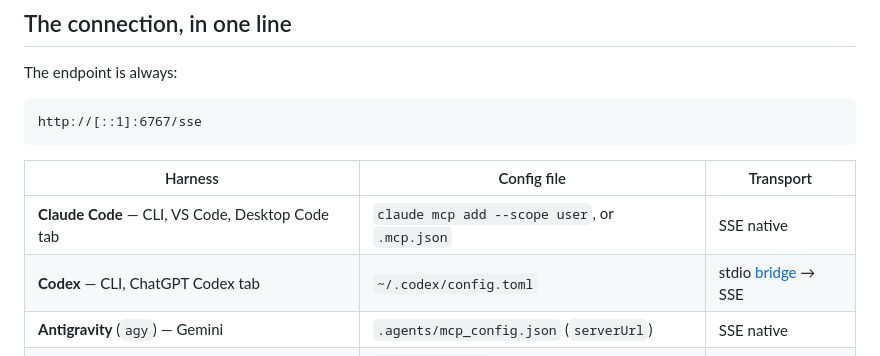
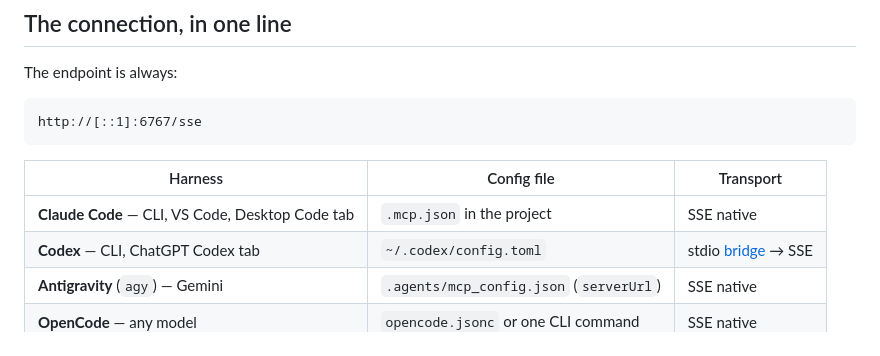
Before and after one commit to bolloplayer/affinity-photo-claude-code-windows, a Markdown page: README.md, the part around the change. Rendered like a GitHub page.

```diff
--- a/README.md
+++ b/README.md
@@ -50,7 +50,7 @@ http://[::1]:6767/sse
 
 | Harness | Config file | Transport |
 |---|---|---|
-| **Claude Code** — CLI, VS Code, Desktop Code tab | `claude mcp add --scope user`, or `.mcp.json` | SSE native |
+| **Claude Code** — CLI, VS Code, Desktop Code tab | `.mcp.json` in the project | SSE native |
 | **Codex** — CLI, ChatGPT Codex tab | `~/.codex/config.toml` | stdio [bridge](bridge/) → SSE |
 | **Antigravity** (`agy`) — Gemini | `.agents/mcp_config.json` (`serverUrl`) | SSE native |
 | **OpenCode** — any model | `opencode.jsonc` or one CLI command | SSE native |
```
Also changed, not shown: SETUP.md (+64 -48 lines).
